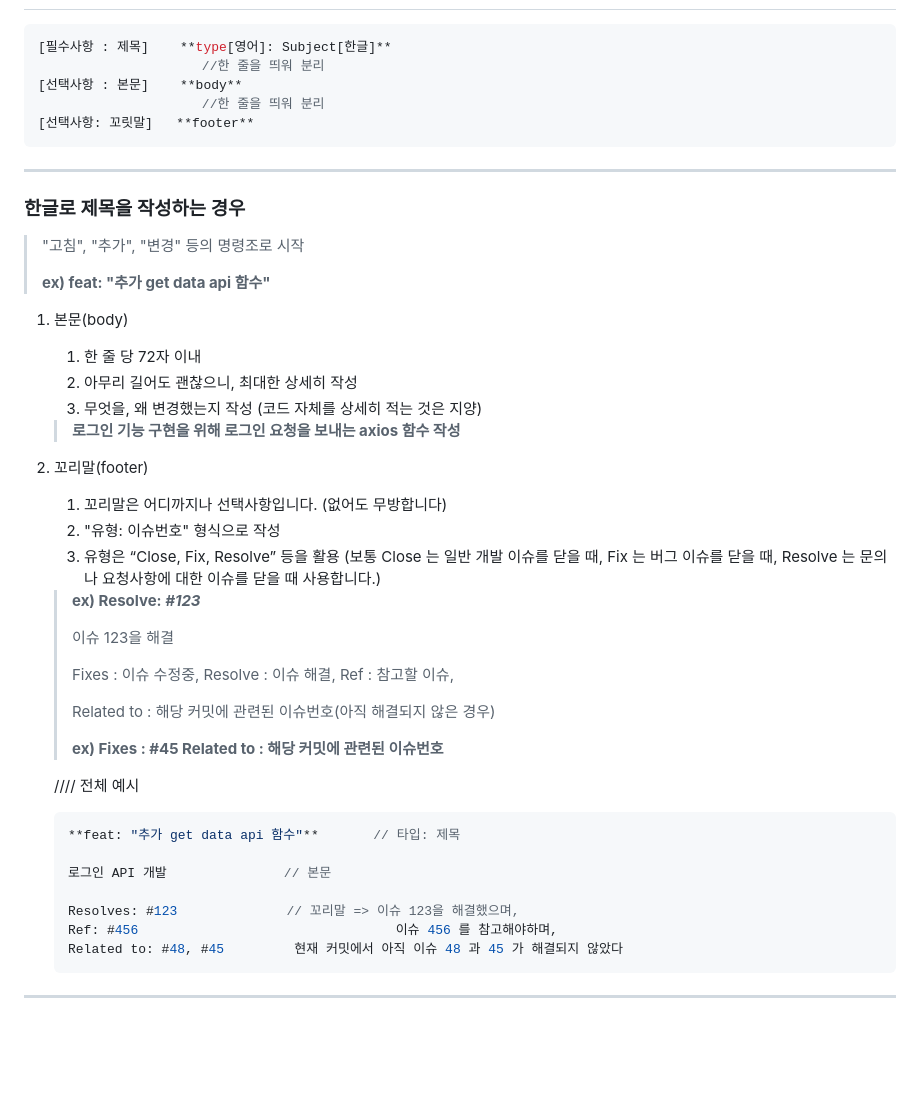
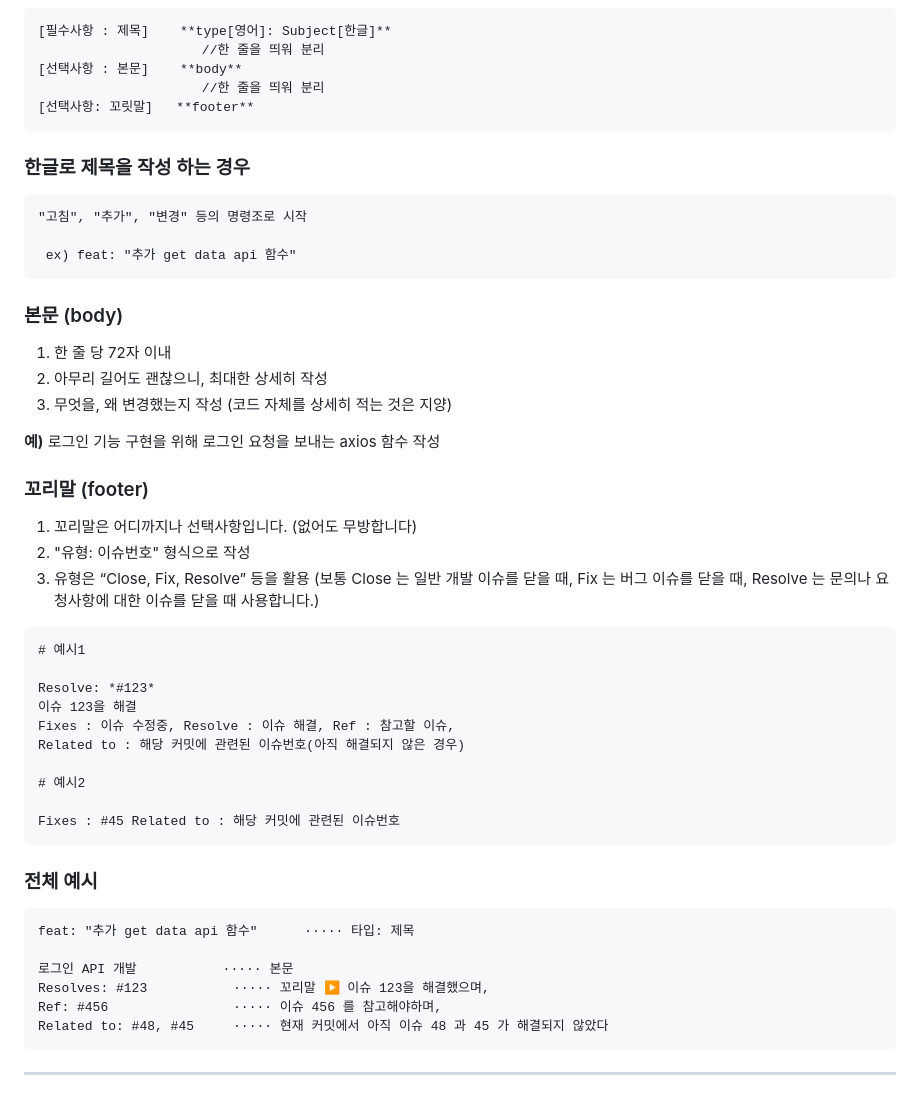
Before and after one commit to ssomal62/cherryweather, a Markdown page: .gitMessage.md, the part around one of its changes. GitHub-like rendering; folded sections open; blank space fills up the shorter version.

Commit message:
Docs: update gitMessage
Git Commit Message Convention 수정

````diff
--- a/.gitMessage.md
+++ b/.gitMessage.md
@@ -4,5 +5,5 @@
 
-```java
+```
 [필수사항 : 제목]    **type[영어]: Subject[한글]**
                      //한 줄을 띄워 분리
 [선택사항 : 본문]    **body**
@@ -10,48 +11,49 @@
 [선택사항: 꼬릿말]   **footer**
 ```
 
----
+### 한글로 제목을 작성 하는 경우
 
-### 한글로 제목을 작성하는 경우
+```
+"고침", "추가", "변경" 등의 명령조로 시작
 
-> "고침", "추가", "변경" 등의 명령조로 시작
->
->
-> **ex) feat: "추가 get data api 함수"**
->
-1. 본문(body)
-    1. 한 줄 당 72자 이내
-    2. 아무리 길어도 괜찮으니, 최대한 상세히 작성
-    3. 무엇을, 왜 변경했는지 작성 (코드 자체를 상세히 적는 것은 지양)
+ ex) feat: "추가 get data api 함수"
+```
 
-   > **로그인 기능 구현을 위해 로그인 요청을 보내는 axios 함수 작성**
->
-2. 꼬리말(footer)
-    1. 꼬리말은 어디까지나 선택사항입니다. (없어도 무방합니다)
-    2. "유형: 이슈번호" 형식으로 작성
-    3. 유형은 “Close, Fix, Resolve” 등을 활용 (보통 Close 는 일반 개발 이슈를 닫을 때, Fix 는 버그 이슈를 닫을 때, Resolve 는 문의나 요청사항에 대한 이슈를 닫을 때 사용합니다.)
+### 본문 (body)
 
-   > **ex) Resolve: *#123***
-   >
-   >
-   > 이슈 123을 해결
-   >
-   > Fixes : 이슈 수정중, Resolve : 이슈 해결, Ref : 참고할 이슈,
-   >
-   > Related to : 해당 커밋에 관련된 이슈번호(아직 해결되지 않은 경우)
-   >
-   > **ex) Fixes : #45 Related to : 해당 커밋에 관련된 이슈번호**
-   >
+1. 한 줄 당 72자 이내
+2. 아무리 길어도 괜찮으니, 최대한 상세히 작성
+3. 무엇을, 왜 변경했는지 작성 (코드 자체를 상세히 적는 것은 지양)
 
-   //// 전체 예시
+**예)** 로그인 기능 구현을 위해 로그인 요청을 보내는 axios 함수 작성
 
-    ```jsx
-    **feat: "추가 get data api 함수"**       // 타입: 제목
+### 꼬리말 (footer)
 
-    로그인 API 개발               // 본문
+1. 꼬리말은 어디까지나 선택사항입니다. (없어도 무방합니다)
+2. "유형: 이슈번호" 형식으로 작성
+3. 유형은 “Close, Fix, Resolve” 등을 활용 (보통 Close 는 일반 개발 이슈를 닫을 때, Fix 는 버그 이슈를 닫을 때, Resolve 는 문의나 요청사항에 대한 이슈를 닫을 때 사용합니다.)
 
-    Resolves: #123              // 꼬리말 => 이슈 123을 해결했으며,
-    Ref: #456                                 이슈 456 를 참고해야하며,
-    Related to: #48, #45         현재 커밋에서 아직 이슈 48 과 45 가 해결되지 않았다
-    ```
+```
+# 예시1
 
+Resolve: *#123*
+이슈 123을 해결
+Fixes : 이슈 수정중, Resolve : 이슈 해결, Ref : 참고할 이슈,
+Related to : 해당 커밋에 관련된 이슈번호(아직 해결되지 않은 경우)
+
+# 예시2
+
+Fixes : #45 Related to : 해당 커밋에 관련된 이슈번호
+```
+
+### 전체 예시
+
+```
+feat: "추가 get data api 함수"      ····· 타입: 제목
+
+로그인 API 개발           ····· 본문
+Resolves: #123           ····· 꼬리말 ▶ 이슈 123을 해결했으며,
+Ref: #456                ····· 이슈 456 를 참고해야하며,
+Related to: #48, #45     ····· 현재 커밋에서 아직 이슈 48 과 45 가 해결되지 않았다
+```
+
````
Also changed, not shown: other parts of .gitMessage.md (+181 -111 lines).
